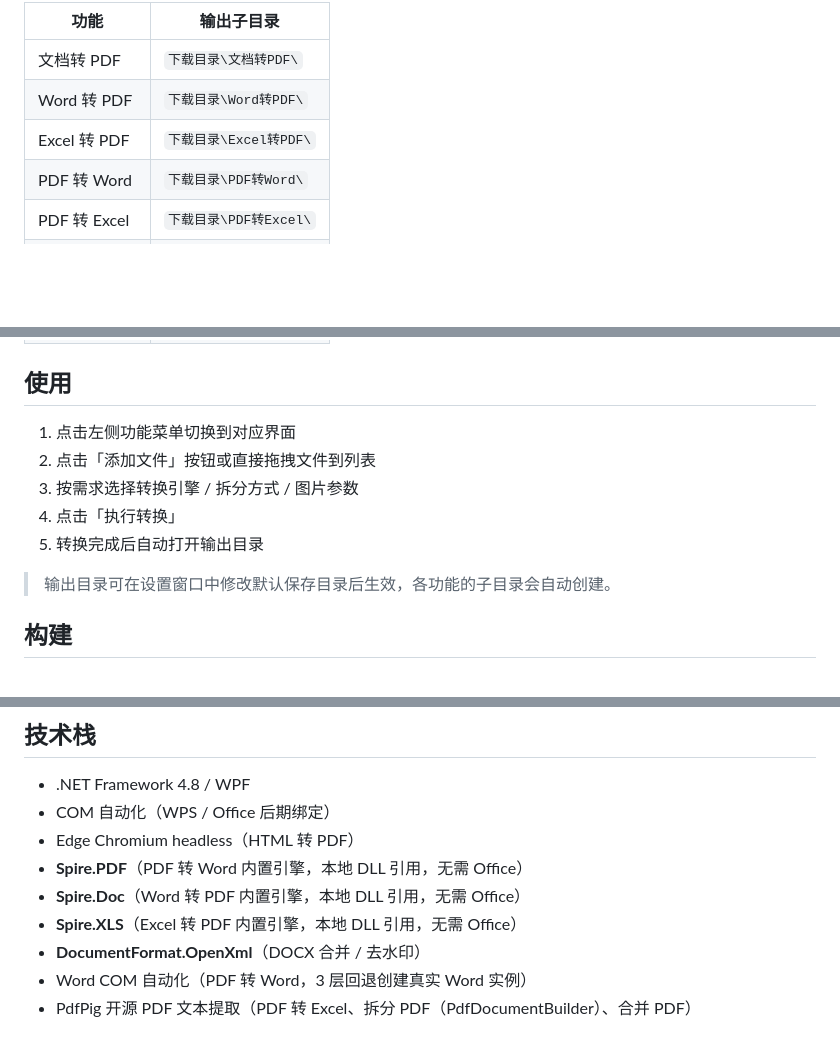
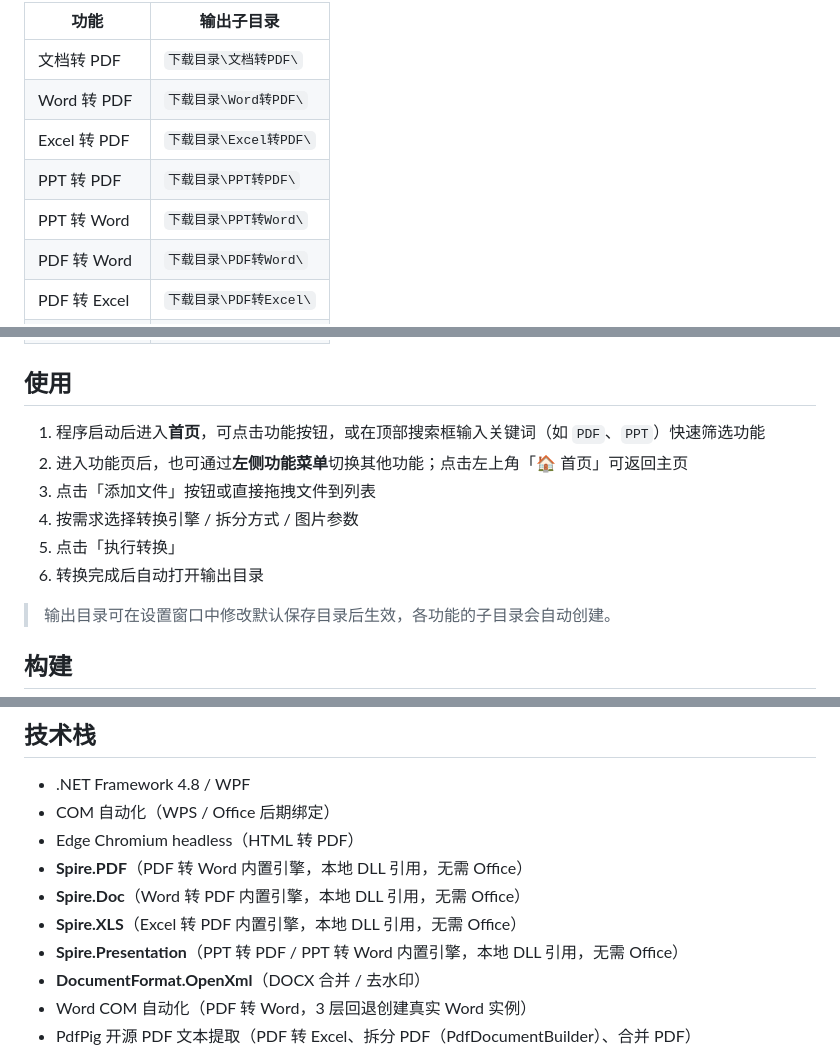
Before and after one commit to hyydmmhy/DocToPdfTool, a Markdown page: README.md, 3 parts joined by grey strips. Drawn GitHub-style; blank space fills up the shorter version.

Commit message:
feat: 新增首页导航（功能搜索+按钮网格）、PPT转Word功能，完善PPT转PDF与README

```diff
--- a/README.md
+++ b/README.md
@@ -93,6 +117,8 @@
 | 文档转 PDF | `下载目录\文档转PDF\` |
 | Word 转 PDF | `下载目录\Word转PDF\` |
 | Excel 转 PDF | `下载目录\Excel转PDF\` |
+| PPT 转 PDF | `下载目录\PPT转PDF\` |
+| PPT 转 Word | `下载目录\PPT转Word\` |
 | PDF 转 Word | `下载目录\PDF转Word\` |
 | PDF 转 Excel | `下载目录\PDF转Excel\` |
 | PDF 转 PPT | `下载目录\PDF转PPT\` |
@@ -103,11 +129,12 @@
 
 ## 使用
 
-1. 点击左侧功能菜单切换到对应界面
-2. 点击「添加文件」按钮或直接拖拽文件到列表
-3. 按需求选择转换引擎 / 拆分方式 / 图片参数
-4. 点击「执行转换」
-5. 转换完成后自动打开输出目录
+1. 程序启动后进入**首页**，可点击功能按钮，或在顶部搜索框输入关键词（如 `PDF`、`PPT`）快速筛选功能
+2. 进入功能页后，也可通过**左侧功能菜单**切换其他功能；点击左上角「🏠 首页」可返回主页
+3. 点击「添加文件」按钮或直接拖拽文件到列表
+4. 按需求选择转换引擎 / 拆分方式 / 图片参数
+5. 点击「执行转换」
+6. 转换完成后自动打开输出目录
 
 > 输出目录可在设置窗口中修改默认保存目录后生效，各功能的子目录会自动创建。
 
@@ -140,6 +167,7 @@ publish_single.bat
 - **Spire.PDF**（PDF 转 Word 内置引擎，本地 DLL 引用，无需 Office）
 - **Spire.Doc**（Word 转 PDF 内置引擎，本地 DLL 引用，无需 Office）
 - **Spire.XLS**（Excel 转 PDF 内置引擎，本地 DLL 引用，无需 Office）
+- **Spire.Presentation**（PPT 转 PDF / PPT 转 Word 内置引擎，本地 DLL 引用，无需 Office）
 - **DocumentFormat.OpenXml**（DOCX 合并 / 去水印）
 - Word COM 自动化（PDF 转 Word，3 层回退创建真实 Word 实例）
 - PdfPig 开源 PDF 文本提取（PDF 转 Excel、拆分 PDF（PdfDocumentBuilder）、合并 PDF）
```
Also changed, not shown: other parts of README.md (+25 -1 lines), icons/DocToPdfTool.png, 8 other files.
